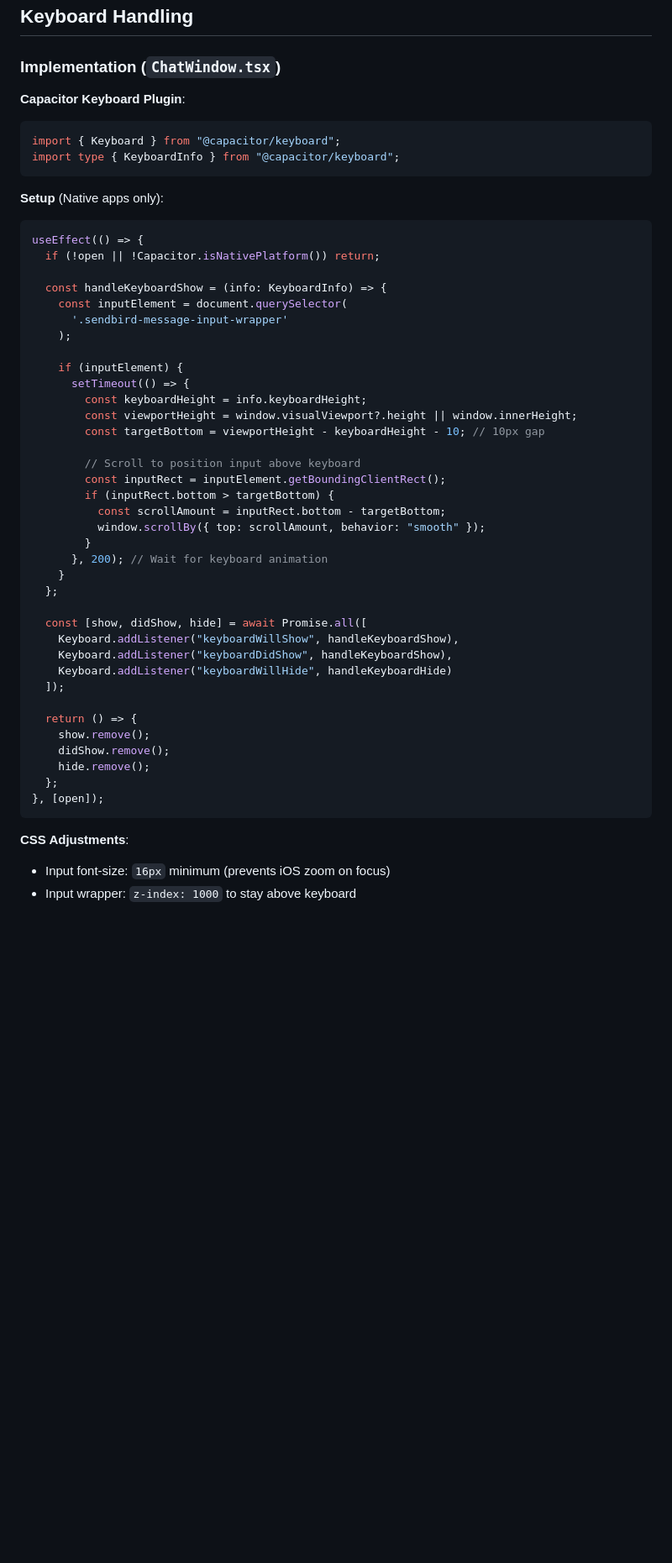
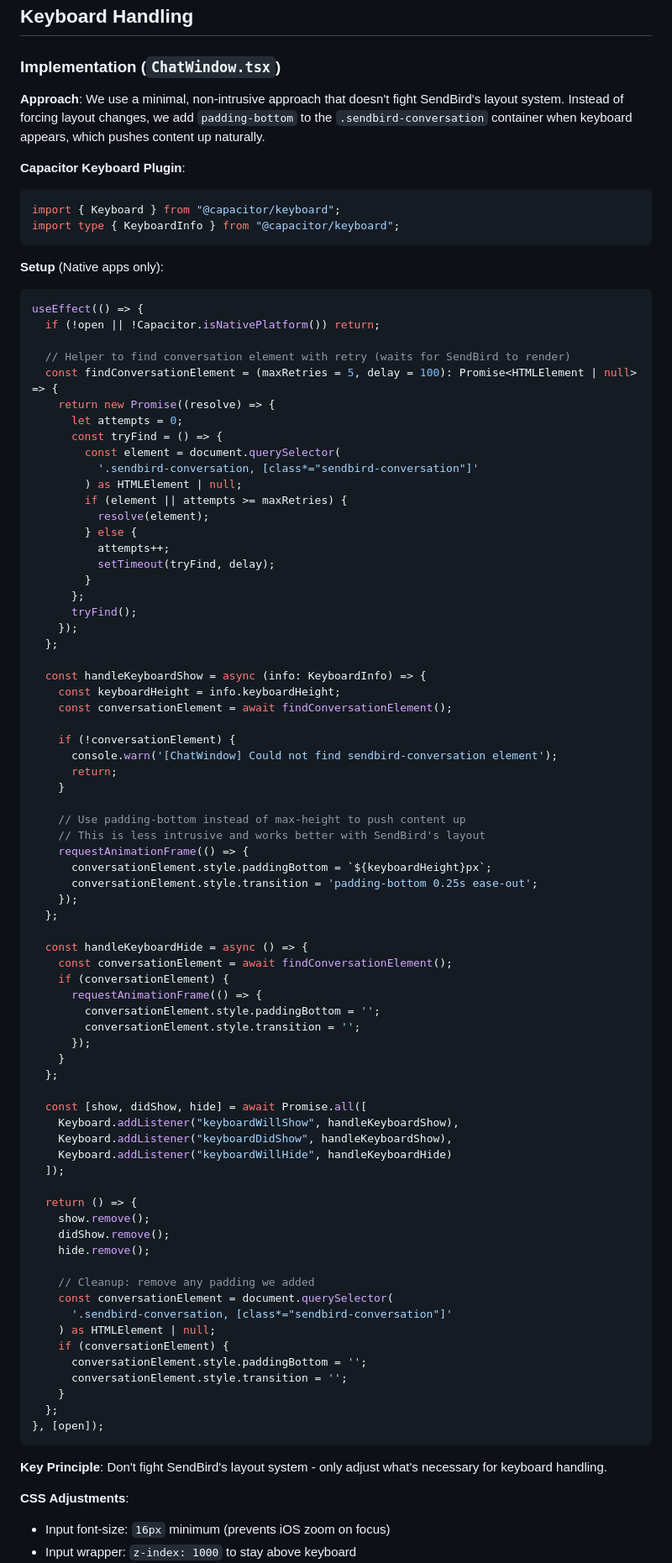
Before and after one commit to ialexies/mm-workspace, a Markdown page: docs/MY_CHATS_COMPREHENSIVE_DOCUMENTATION.md, the part around one of its changes. Shown at 84% size. Drawn GitHub-style; blank space fills up the shorter version.

````diff
--- a/docs/MY_CHATS_COMPREHENSIVE_DOCUMENTATION.md
+++ b/docs/MY_CHATS_COMPREHENSIVE_DOCUMENTATION.md
@@ -417,6 +417,8 @@ await FileUriConverter.showNotificationWithImage({
 
 ### Implementation (`ChatWindow.tsx`)
 
+**Approach**: We use a minimal, non-intrusive approach that doesn't fight SendBird's layout system. Instead of forcing layout changes, we add `padding-bottom` to the `.sendbird-conversation` container when keyboard appears, which pushes content up naturally.
+
 **Capacitor Keyboard Plugin**:
 ```typescript
 import { Keyboard } from "@capacitor/keyboard";
@@ -428,24 +430,49 @@ import type { KeyboardInfo } from "@capacitor/keyboard";
 useEffect(() => {
   if (!open || !Capacitor.isNativePlatform()) return;
 
-  const handleKeyboardShow = (info: KeyboardInfo) => {
-    const inputElement = document.querySelector(
-      '.sendbird-message-input-wrapper'
-    );
+  // Helper to find conversation element with retry (waits for SendBird to render)
+  const findConversationElement = (maxRetries = 5, delay = 100): Promise<HTMLElement | null> => {
+    return new Promise((resolve) => {
+      let attempts = 0;
+      const tryFind = () => {
+        const element = document.querySelector(
+          '.sendbird-conversation, [class*="sendbird-conversation"]'
+        ) as HTMLElement | null;
+        if (element || attempts >= maxRetries) {
+          resolve(element);
+        } else {
+          attempts++;
+          setTimeout(tryFind, delay);
+        }
+      };
+      tryFind();
+    });
+  };
 
-    if (inputElement) {
-      setTimeout(() => {
-        const keyboardHeight = info.keyboardHeight;
-        const viewportHeight = window.visualViewport?.height || window.innerHeight;
-        const targetBottom = viewportHeight - keyboardHeight - 10; // 10px gap
+  const handleKeyboardShow = async (info: KeyboardInfo) => {
+    const keyboardHeight = info.keyboardHeight;
+    const conversationElement = await findConversationElement();
 
-        // Scroll to position input above keyboard
-        const inputRect = inputElement.getBoundingClientRect();
-        if (inputRect.bottom > targetBottom) {
-          const scrollAmount = inputRect.bottom - targetBottom;
-          window.scrollBy({ top: scrollAmount, behavior: "smooth" });
-        }
-      }, 200); // Wait for keyboard animation
+    if (!conversationElement) {
+      console.warn('[ChatWindow] Could not find sendbird-conversation element');
+      return;
+    }
+
+    // Use padding-bottom instead of max-height to push content up
+    // This is less intrusive and works better with SendBird's layout
+    requestAnimationFrame(() => {
+      conversationElement.style.paddingBottom = `${keyboardHeight}px`;
+      conversationElement.style.transition = 'padding-bottom 0.25s ease-out';
+    });
+  };
+
+  const handleKeyboardHide = async () => {
+    const conversationElement = await findConversationElement();
+    if (conversationElement) {
+      requestAnimationFrame(() => {
+        conversationElement.style.paddingBottom = '';
+        conversationElement.style.transition = '';
+      });
     }
   };
 
@@ -459,9 +486,20 @@ useEffect(() => {
     show.remove();
     didShow.remove();
     hide.remove();
+
+    // Cleanup: remove any padding we added
+    const conversationElement = document.querySelector(
+      '.sendbird-conversation, [class*="sendbird-conversation"]'
+    ) as HTMLElement | null;
+    if (conversationElement) {
+      conversationElement.style.paddingBottom = '';
+      conversationElement.style.transition = '';
+    }
   };
 }, [open]);
 ```
+
+**Key Principle**: Don't fight SendBird's layout system - only adjust what's necessary for keyboard handling.
 
 **CSS Adjustments**:
 - Input font-size: `16px` minimum (prevents iOS zoom on focus)
````
Also changed, not shown: other parts of docs/MY_CHATS_COMPREHENSIVE_DOCUMENTATION.md (+15 -4 lines), docs/CHATWINDOW_KEYBOARD_HANDLING.md (added, +346 -0 lines).
